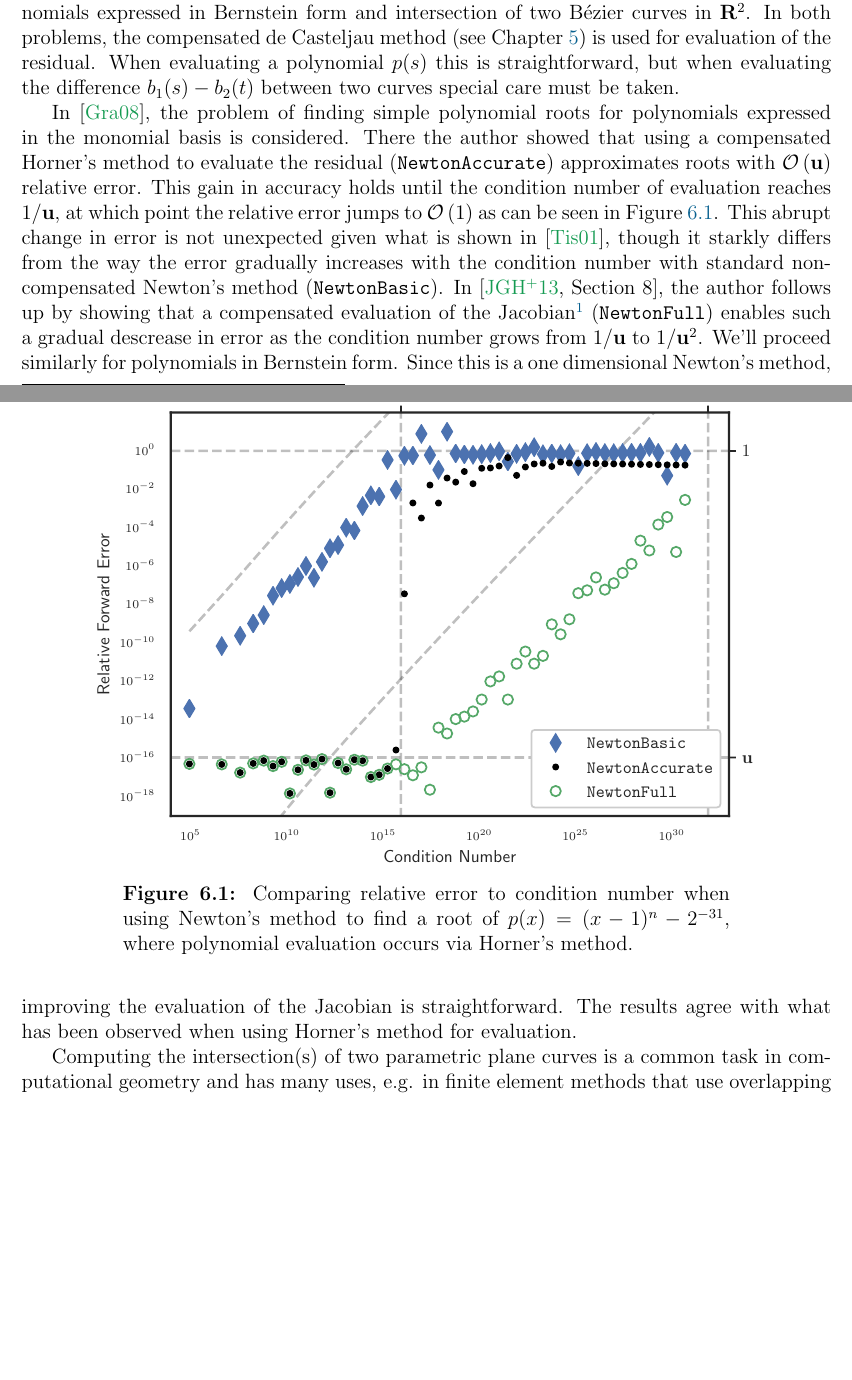
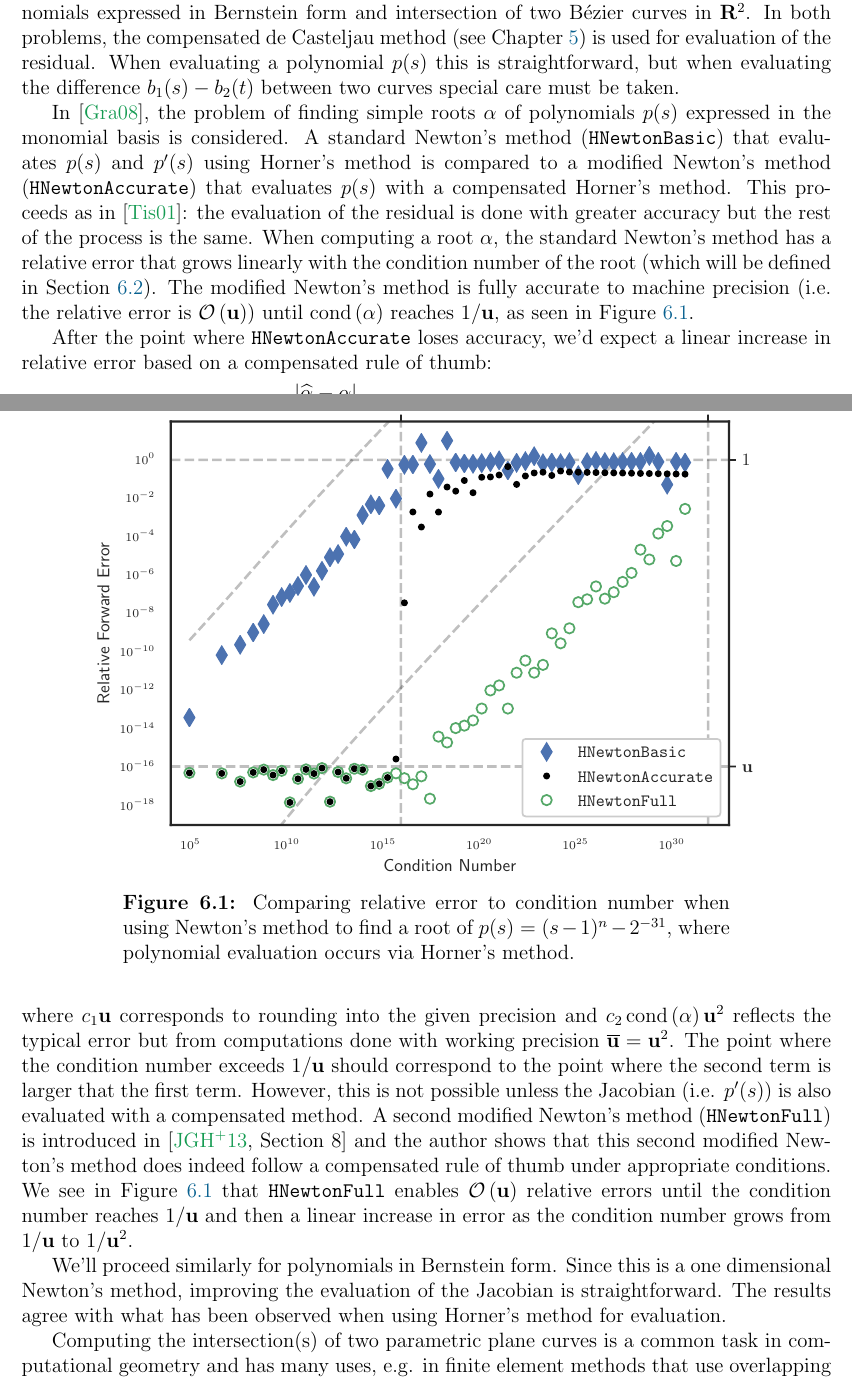
Before and after one commit to dhermes/phd-thesis, a LaTeX thesis (doc/thesis.tex, which reads doc/compensated-newton.tex): two parts of pages 62 and 63 of 79, joined at a grey line, cut so that both start at the same text, the shorter picture padded with empty space. Compiled offline with pdfLaTeX.

Commit message:
Re-working introduction in `compensated-newton`.
Also renaming the methods from `jghplus13` to start with
`H` to make it clearer that they correspond to Horner's method.

```diff
--- a/doc/compensated-newton.tex
+++ b/doc/compensated-newton.tex
@@ -27,26 +27,50 @@ used for evaluation of the residual. When evaluating a polynomial
   \centering
   \captionsetup{width=.75\linewidth}
   \caption{Comparing relative error to condition number when using Newton's
-    method to find a root of \(p(x) = (x - 1)^n - 2^{-31}\), where polynomial
+    method to find a root of \(p(s) = (s - 1)^n - 2^{-31}\), where polynomial
     evaluation occurs via Horner's method.}
   \label{fig:jgh+13}
 \end{figure}
 
-In \cite{Graillat2008}, the problem of finding simple polynomial roots for
-polynomials expressed in the monomial basis is considered. There the author
-showed that using a compensated Horner's method to evaluate the residual
-(\texttt{NewtonAccurate}) approximates roots with \(\bigO{\mach}\) relative
-error. This gain in accuracy holds until the condition number of evaluation
-reaches \(1/\mach\), at which point the relative error jumps to \(\bigO{1}\)
-as can be seen in Figure~\ref{fig:jgh+13}. This abrupt change in error is not
-unexpected given what is shown in \cite{Tisseur2001}, though it starkly
-differs from the way the error gradually increases with the condition
-number with standard non-compensated Newton's method (\texttt{NewtonBasic}).
-In \cite[Section~8]{Jiang2013}, the author follows up by showing that a
-compensated evaluation of the Jacobian\footnote{In the one dimensional case,
-it's just the derivative of the polynomial.} (\texttt{NewtonFull}) enables
-such a gradual descrease in error as the condition number grows from
-\(1/\mach\) to \(1/\mach^2\). We'll proceed similarly for polynomials in
+In \cite{Graillat2008}, the problem of finding simple roots \(\alpha\) of
+polynomials \(p(s)\) expressed in the monomial basis is considered.
+A standard Newton's method (\texttt{HNewtonBasic}) that evaluates \(p(s)\)
+and \(p'(s)\) using Horner's method is compared to a modified Newton's method
+(\texttt{HNewtonAccurate}) that evaluates \(p(s)\) with a compensated
+Horner's method. This proceeds as in \cite{Tisseur2001}: the evaluation of
+the residual is done with greater accuracy but the rest of the process
+is the same. When computing a root \(\alpha\), the standard Newton's method
+has a relative error that grows linearly with the condition number of the
+root (which will be defined in Section~\ref{sec:conditioning}). The
+modified Newton's method is fully accurate to machine precision (i.e.
+the relative error is \(\bigO{\mach}\)) until \(\cond{\alpha}\) reaches
+\(1/\mach\), as seen in Figure~\ref{fig:jgh+13}.
+
+After the point where \texttt{HNewtonAccurate} loses accuracy, we'd
+expect a linear increase in relative error based on a compensated
+rule of thumb:
+\begin{equation}
+\frac{\left|\widehat{\alpha} - \alpha\right|}{\left|\alpha\right|} \leq
+  c_1 \mach + c_2 \cond{\alpha} \mach^2
+\end{equation}
+where \(c_1 \mach\) corresponds to rounding into the given
+precision and \(c_2 \cond{\alpha} \mach^2\) reflects the
+typical error but from computations done with working precision
+\(\overline{\mach} = \mach^2\). The point
+where the condition number exceeds \(1/\mach\) should correspond to
+the point where the second term is larger that the
+first term. However, this is not possible unless the
+Jacobian (i.e. \(p'(s)\)) is also evaluated with a compensated
+method. A second modified Newton's method (\texttt{HNewtonFull}) is
+introduced in \cite[Section~8]{Jiang2013} and the author shows that
+this second modified Newton's method does indeed follow a compensated
+rule of thumb under appropriate conditions. We see in
+Figure~\ref{fig:jgh+13} that \texttt{HNewtonFull} enables
+\(\bigO{\mach}\) relative errors until the condition number reaches
+\(1/\mach\) and then a linear increase in error as the condition number
+grows from \(1/\mach\) to \(1/\mach^2\).
+
+We'll proceed similarly for polynomials in
 Bernstein form. Since this is a one dimensional Newton's method, improving
 the evaluation of the Jacobian is straightforward. The results agree with
 what has been observed when using Horner's method for evaluation.
```
Also changed, not shown: doc/data-transfer.tex (+3 -3 lines), doc/preliminaries.tex (+2 -2 lines), images/compensated-newton/newton_jghplus13.pdf, 1 other file.
